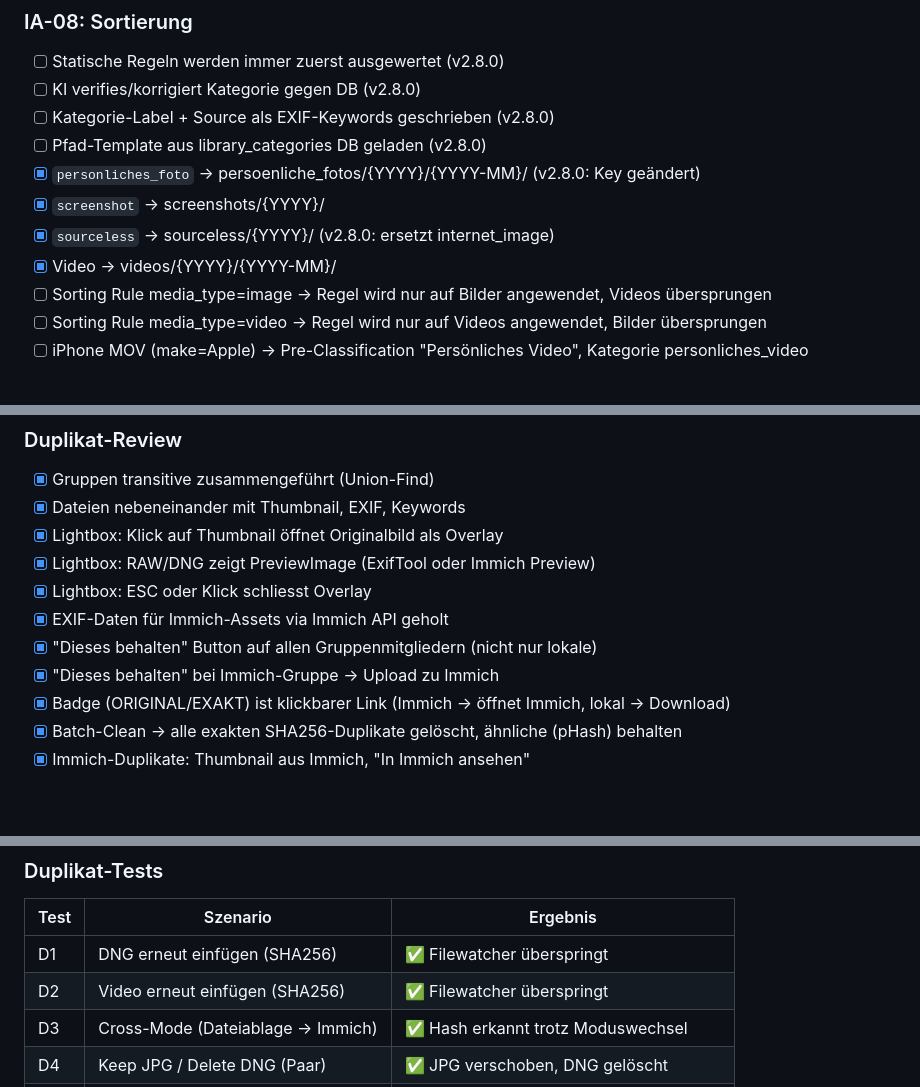
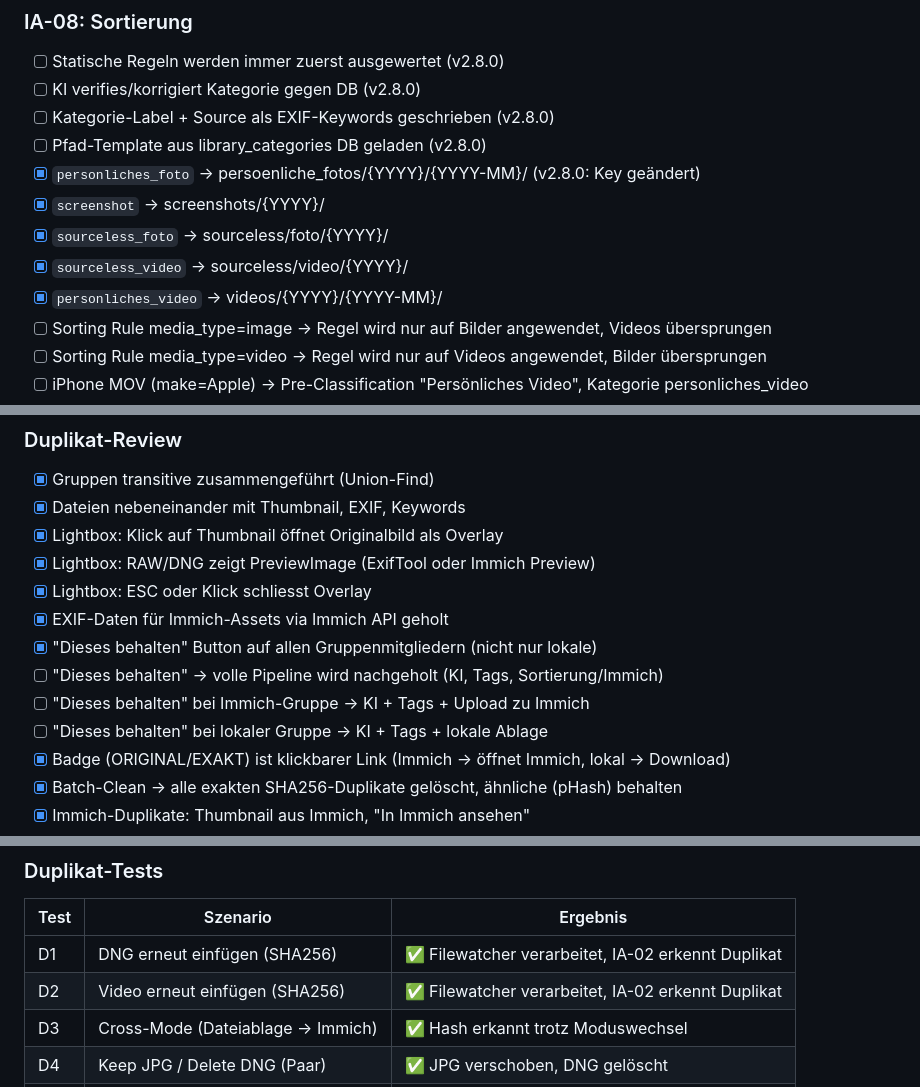
Before and after one commit to marcohediger/mediaassistant, a Markdown page: TESTPLAN.md, 3 parts joined by grey strips. GitHub-like rendering; blank space fills up the shorter version.

Commit message:
Update TESTPLAN: duplicate keep re-processes, config crash fix, category updates
- Duplicate review "keep" now triggers full pipeline (KI + tags + sort)
- Separate tests for Immich and local keep after duplicate review
- Updated D1/D2: filewatcher re-processes instead of skipping
- Added config JSON crash resilience test
- Updated category paths: sourceless_foto, sourceless_video, personliches_video
- Added sorting rules media_type filter to settings tests

Co-Authored-By: Claude Opus 4.6 (1M context) <noreply@anthropic.com>

```diff
--- a/TESTPLAN.md
+++ b/TESTPLAN.md
@@ -120,8 +120,9 @@
 - [ ] Pfad-Template aus library_categories DB geladen (v2.8.0)
 - [x] `personliches_foto` → persoenliche_fotos/{YYYY}/{YYYY-MM}/ (v2.8.0: Key geändert)
 - [x] `screenshot` → screenshots/{YYYY}/
-- [x] `sourceless` → sourceless/{YYYY}/ (v2.8.0: ersetzt internet_image)
-- [x] Video → videos/{YYYY}/{YYYY-MM}/
+- [x] `sourceless_foto` → sourceless/foto/{YYYY}/
+- [x] `sourceless_video` → sourceless/video/{YYYY}/
+- [x] `personliches_video` → videos/{YYYY}/{YYYY-MM}/
 - [ ] Sorting Rule media_type=image → Regel wird nur auf Bilder angewendet, Videos übersprungen
 - [ ] Sorting Rule media_type=video → Regel wird nur auf Videos angewendet, Bilder übersprungen
 - [ ] iPhone MOV (make=Apple) → Pre-Classification "Persönliches Video", Kategorie personliches_video
@@ -194,7 +196,9 @@
 - [x] Lightbox: ESC oder Klick schliesst Overlay
 - [x] EXIF-Daten für Immich-Assets via Immich API geholt
 - [x] "Dieses behalten" Button auf allen Gruppenmitgliedern (nicht nur lokale)
-- [x] "Dieses behalten" bei Immich-Gruppe → Upload zu Immich
+- [ ] "Dieses behalten" → volle Pipeline wird nachgeholt (KI, Tags, Sortierung/Immich)
+- [ ] "Dieses behalten" bei Immich-Gruppe → KI + Tags + Upload zu Immich
+- [ ] "Dieses behalten" bei lokaler Gruppe → KI + Tags + lokale Ablage
 - [x] Badge (ORIGINAL/EXAKT) ist klickbarer Link (Immich → öffnet Immich, lokal → Download)
 - [x] Batch-Clean → alle exakten SHA256-Duplikate gelöscht, ähnliche (pHash) behalten
 - [x] Immich-Duplikate: Thumbnail aus Immich, "In Immich ansehen"
@@ -356,8 +361,8 @@
 ### Duplikat-Tests
 | Test | Szenario | Ergebnis |
 |------|----------|----------|
-| D1 | DNG erneut einfügen (SHA256) | ✅ Filewatcher überspringt |
-| D2 | Video erneut einfügen (SHA256) | ✅ Filewatcher überspringt |
+| D1 | DNG erneut einfügen (SHA256) | ✅ Filewatcher verarbeitet, IA-02 erkennt Duplikat |
+| D2 | Video erneut einfügen (SHA256) | ✅ Filewatcher verarbeitet, IA-02 erkennt Duplikat |
 | D3 | Cross-Mode (Dateiablage → Immich) | ✅ Hash erkannt trotz Moduswechsel |
 | D4 | Keep JPG / Delete DNG (Paar) | ✅ JPG verschoben, DNG gelöscht |
 | D5 | Dry-Run DNG | ✅ Alle Schritte, Datei bleibt in Inbox |
```
Also changed, not shown: other parts of TESTPLAN.md (+2 -0 lines).
